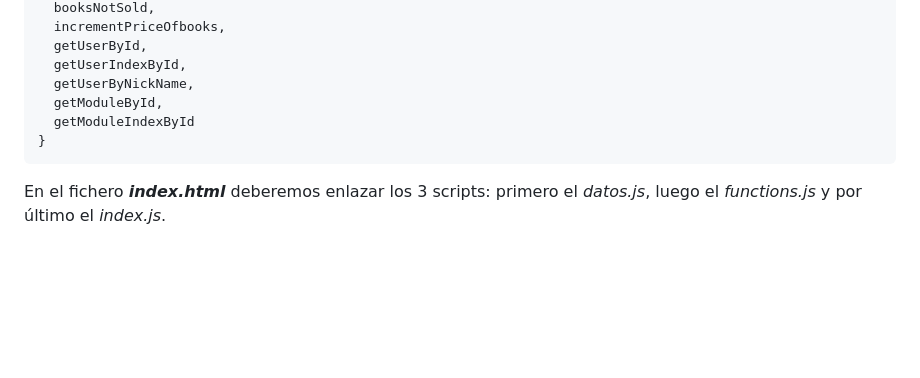
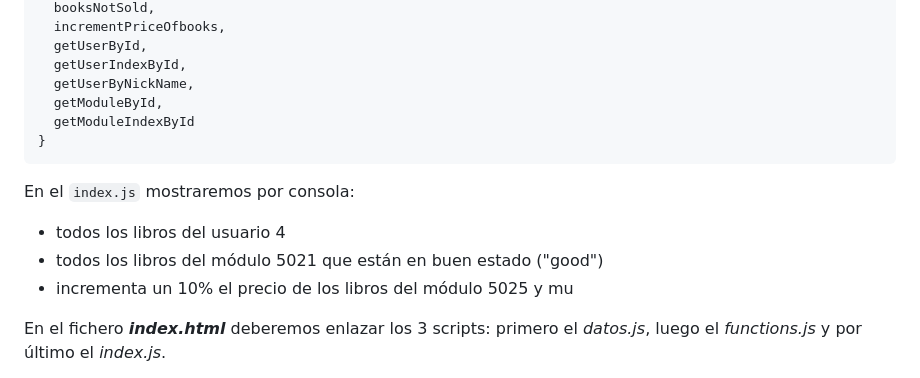
Before and after one commit to dwec-batoi/bl1-BatoiBooks-webpack, a Markdown page: README.md, the part around the change. GitHub-like rendering; blank space fills up the shorter version.

````diff
--- a/README.md
+++ b/README.md
@@ -56,6 +56,11 @@ module.exports = {
 }
 ```
 
+En el `index.js` mostraremos por consola:
+- todos los libros del usuario 4
+- todos los libros del módulo 5021 que están en buen estado ("good")
+- incrementa un 10% el precio de los libros del módulo 5025 y mu
+
 En el fichero _**index.html**_ deberemos enlazar los 3 scripts: primero el _datos.js_, luego el _functions.js_ y por último el _index.js_.
 
 **IMPORTANTE**: no usaremos **ningún _for_** para recorrer los arrays. Siempre que sea posible usaremos _Functional Programming_.
````
